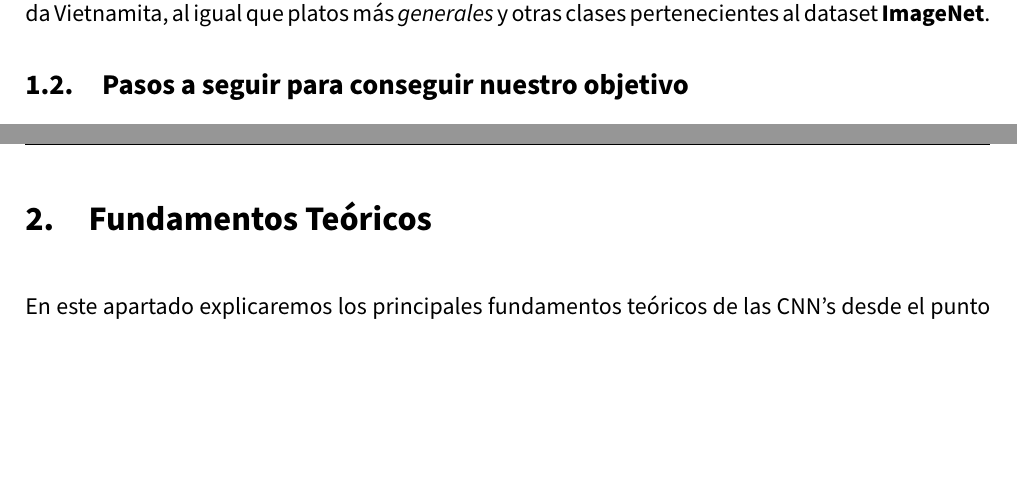
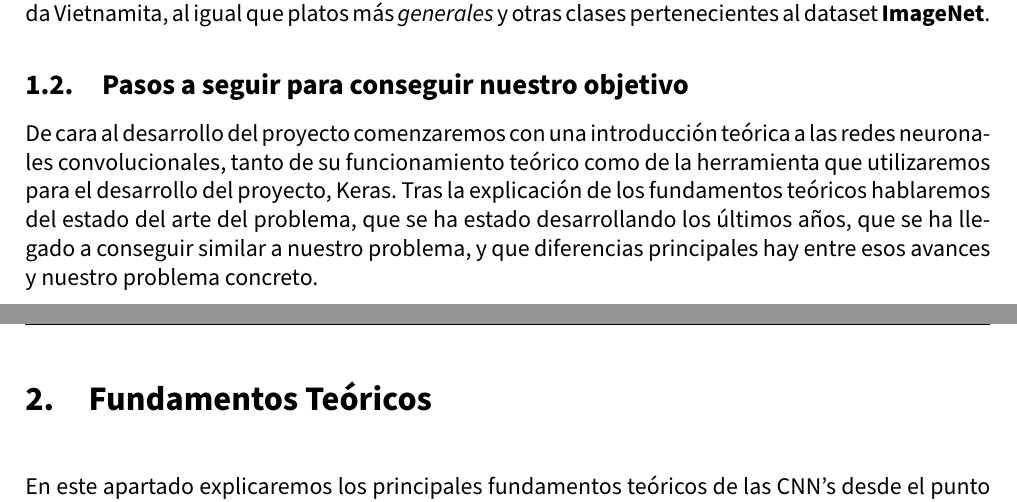
Before and after one commit to Juane99/CNN-Retraining-Project, a LaTeX document (memoria/VC_memoria_proyecto.tex, which reads memoria/input/introduccion.tex): two parts of pages 5 and 6 of 12, joined at a grey line, cut so that both start at the same text, the shorter picture padded with empty space. Compiled offline with pdfLaTeX.

Commit message:
sigo con la parte de como lo vamos a desarrollar, aunque me queda redactar más

```diff
--- a/memoria/input/introduccion.tex
+++ b/memoria/input/introduccion.tex
@@ -53,3 +53,7 @@ Es por todo lo anterior que queremos desarrollar una CNN que reconozca platos t
 
 
 \subsection{Pasos a seguir para conseguir nuestro objetivo}
+
+De cara al desarrollo del proyecto comenzaremos con una introducción teórica a las redes neuronales convolucionales, tanto de su funcionamiento teórico como de la herramienta que utilizaremos para el desarrollo del proyecto, Keras. Tras la explicación de los fundamentos teóricos hablaremos del estado del arte del problema, que se ha estado desarrollando los últimos años, que se ha llegado a conseguir similar a nuestro problema, y que diferencias principales hay entre esos avances y nuestro problema concreto.
+
+% TODO : seguir hablando de la bibliografia actual y demás un poco como introducción
```
